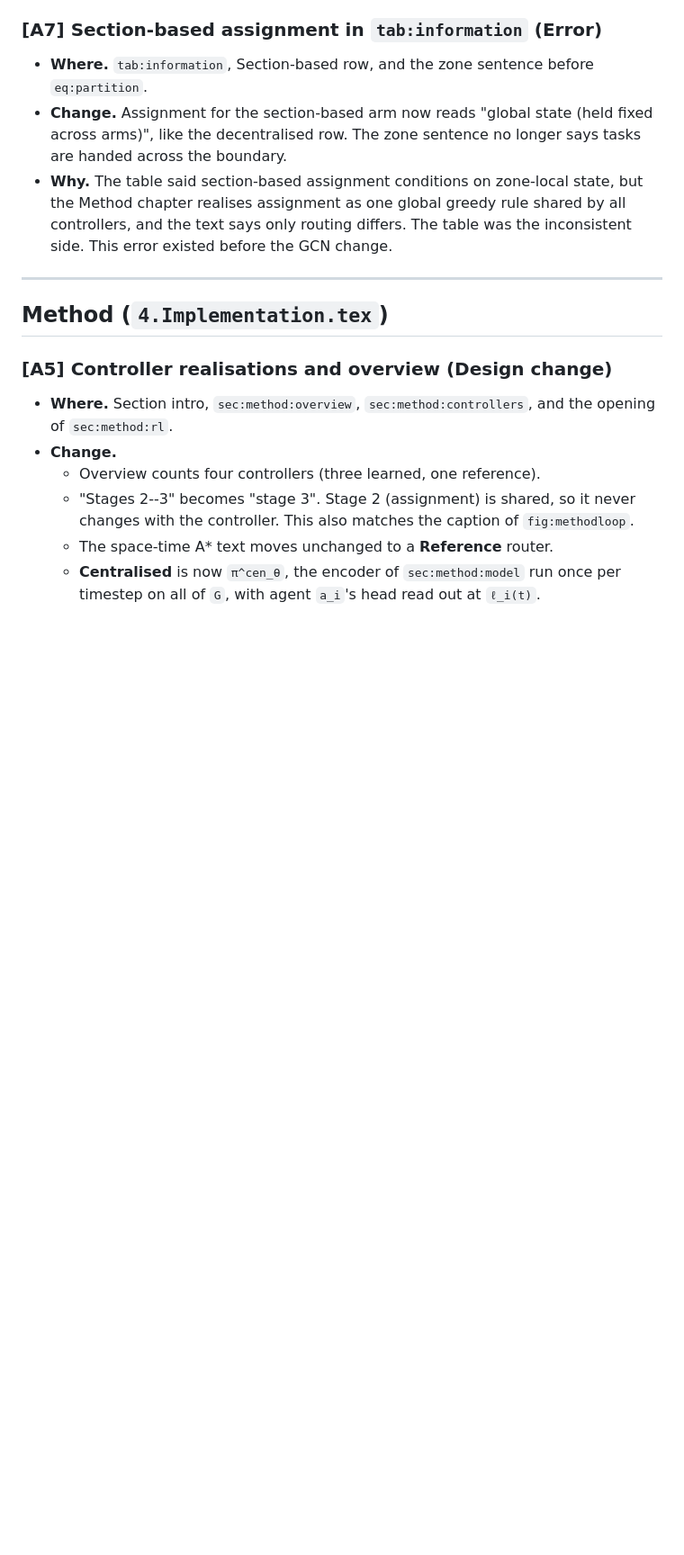
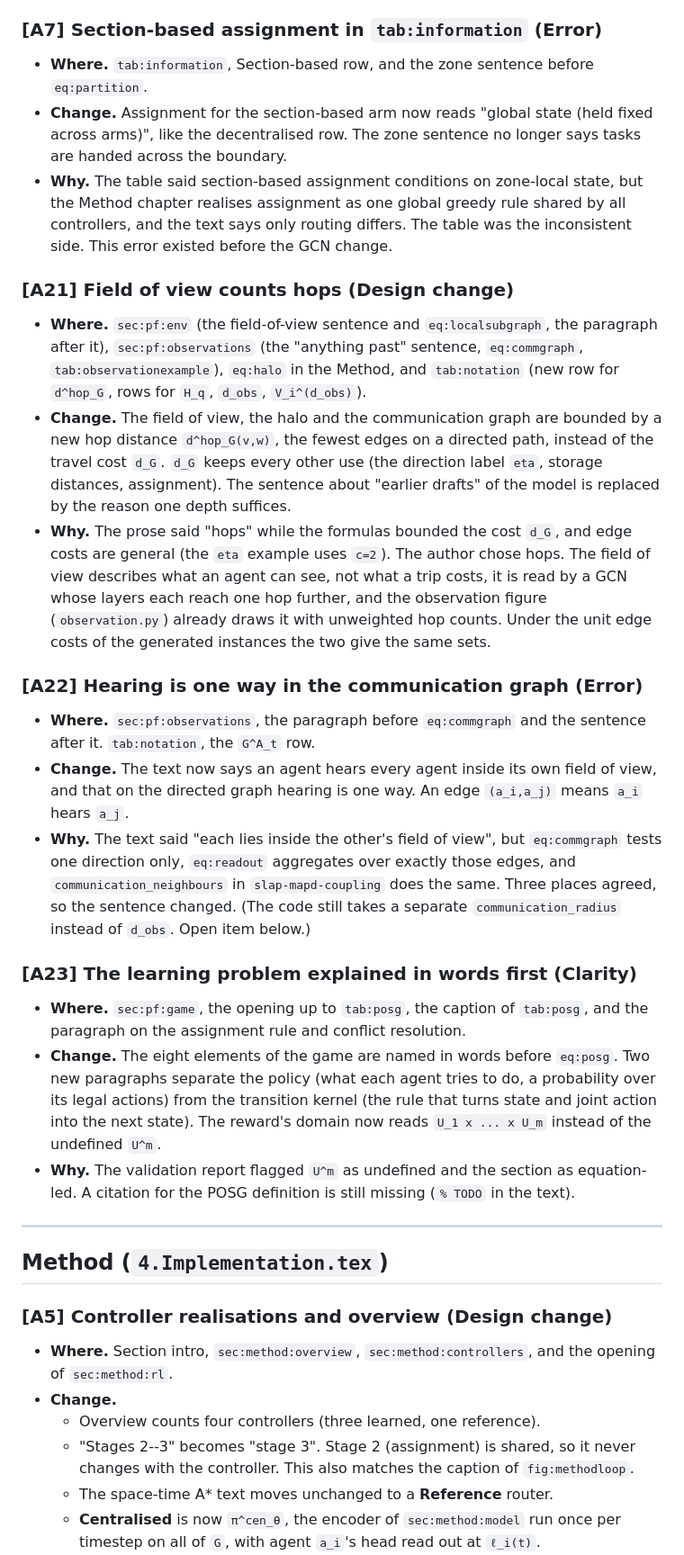
Before and after one commit to BjarkeKarlsen/thesis-progress, a Markdown page: temp/GAPS.md, the part around one of its changes. Shown at 90% size. Drawn GitHub-style; blank space fills up the shorter version.

Commit message:
GAPS.md: log [A21]-[A24]
Hop distance for the field of view, one-way communication, the learning
problem in words, and one definition of the blocked indicator. Code
follow-ups for [A21] and [A22] and the missing POSG citation are added
under "Still open".

Co-Authored-By: Claude Opus 5.5 <noreply@anthropic.com>

```diff
--- a/temp/GAPS.md
+++ b/temp/GAPS.md
@@ -374,6 +374,56 @@ Severity key, same as `GAPS.tex`, plus one new kind.
   routing differs. The table was the inconsistent side. This error
   existed before the GCN change.
 
+### [A21] Field of view counts hops (Design change)
+
+- **Where.** `sec:pf:env` (the field-of-view sentence and
+  `eq:localsubgraph`, the paragraph after it), `sec:pf:observations` (the
+  "anything past" sentence, `eq:commgraph`, `tab:observationexample`),
+  `eq:halo` in the Method, and `tab:notation` (new row for
+  `d^hop_G`, rows for `H_q`, `d_obs`, `V_i^(d_obs)`).
+- **Change.** The field of view, the halo and the communication graph are
+  bounded by a new hop distance `d^hop_G(v,w)`, the fewest edges on a
+  directed path, instead of the travel cost `d_G`. `d_G` keeps every other
+  use (the direction label `eta`, storage distances, assignment). The
+  sentence about "earlier drafts" of the model is replaced by the reason
+  one depth suffices.
+- **Why.** The prose said "hops" while the formulas bounded the cost
+  `d_G`, and edge costs are general (the `eta` example uses `c=2`). The
+  author chose hops. The field of view describes what an agent can see,
+  not what a trip costs, it is read by a GCN whose layers each reach one
+  hop further, and the observation figure (`observation.py`) already draws
+  it with unweighted hop counts. Under the unit edge costs of the
+  generated instances the two give the same sets.
+
+### [A22] Hearing is one way in the communication graph (Error)
+
+- **Where.** `sec:pf:observations`, the paragraph before `eq:commgraph`
+  and the sentence after it. `tab:notation`, the `G^A_t` row.
+- **Change.** The text now says an agent hears every agent inside its own
+  field of view, and that on the directed graph hearing is one way. An
+  edge `(a_i,a_j)` means `a_i` hears `a_j`.
+- **Why.** The text said "each lies inside the other's field of view",
+  but `eq:commgraph` tests one direction only, `eq:readout` aggregates over
+  exactly those edges, and `communication_neighbours` in
+  `slap-mapd-coupling` does the same. Three places agreed, so the
+  sentence changed. (The code still takes a separate `communication_radius`
+  instead of `d_obs`. Open item below.)
+
+### [A23] The learning problem explained in words first (Clarity)
+
+- **Where.** `sec:pf:game`, the opening up to `tab:posg`, the caption of
+  `tab:posg`, and the paragraph on the assignment rule and conflict
+  resolution.
+- **Change.** The eight elements of the game are named in words before
+  `eq:posg`. Two new paragraphs separate the policy (what each agent
+  tries to do, a probability over its legal actions) from the transition
+  kernel (the rule that turns state and joint action into the next state).
+  The reward's domain now reads `U_1 x ... x U_m` instead of the undefined
+  `U^m`.
+- **Why.** The validation report flagged `U^m` as undefined and the
+  section as equation-led. A citation for the POSG definition is still
+  missing (`% TODO` in the text).
+
 ---
 
 ## Method (`4.Implementation.tex`)
```
Also changed, not shown: other parts of temp/GAPS.md (+21 -0 lines).
